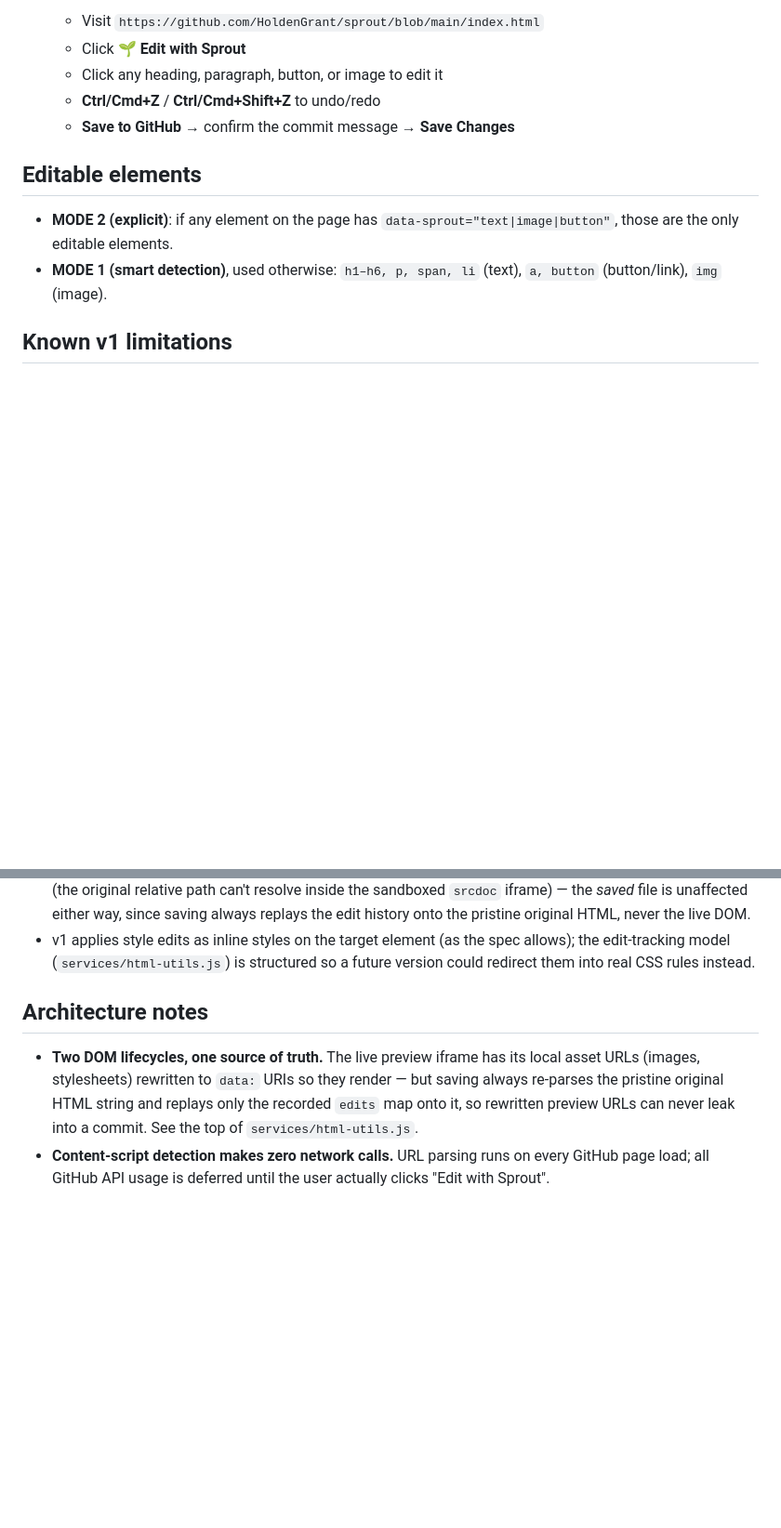
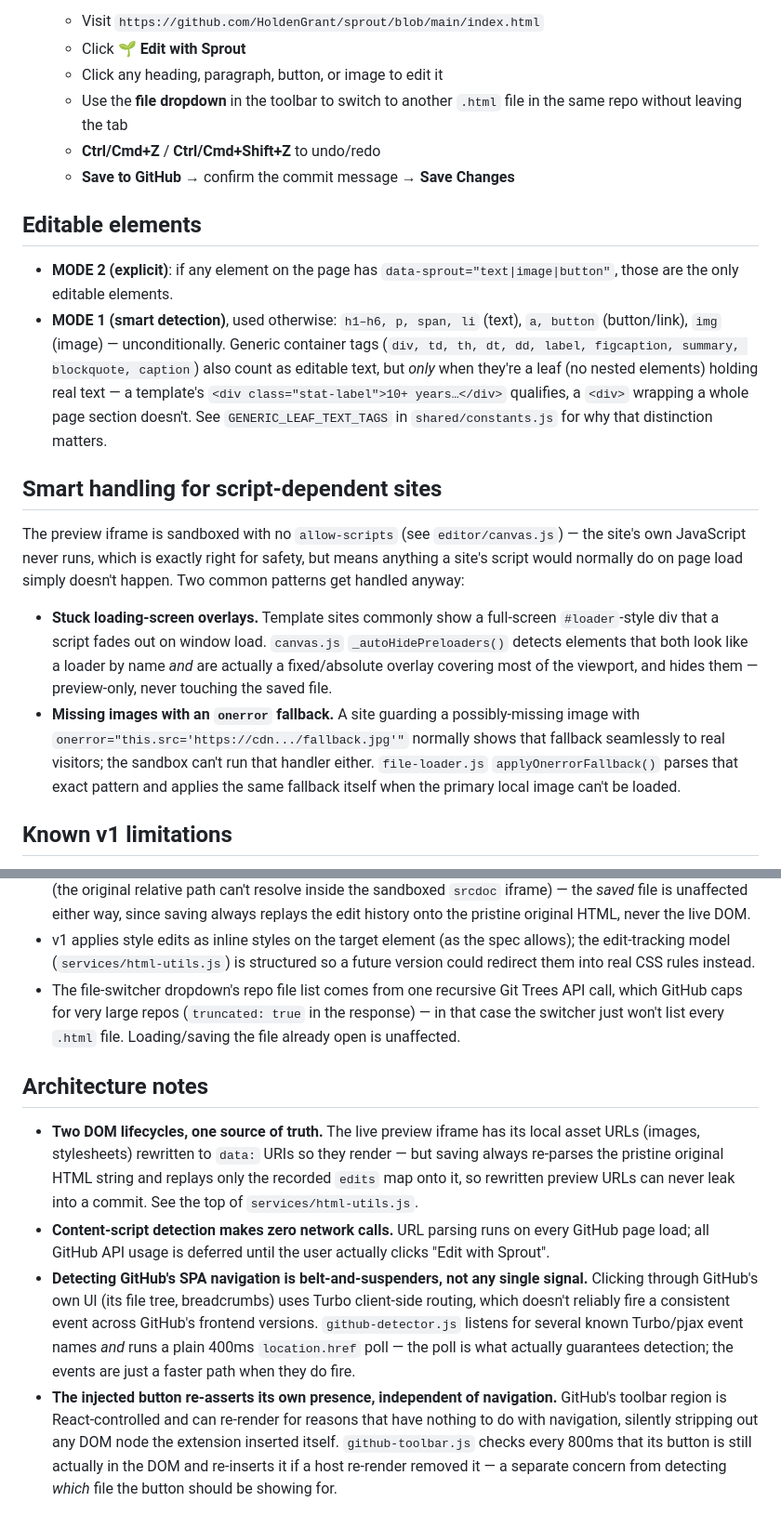
Before and after one commit to HoldenGrant/sprout-editor, a Markdown page: README.md, 2 parts joined by grey strips. Shown at 93% size. Rendered like a GitHub page; blank space fills up the shorter version.

```diff
--- a/README.md
+++ b/README.md
@@ -92,6 +108,8 @@ sprout-editor/
    - Visit `https://github.com/HoldenGrant/sprout/blob/main/index.html`
    - Click **🌱 Edit with Sprout**
    - Click any heading, paragraph, button, or image to edit it
+   - Use the **file dropdown** in the toolbar to switch to another `.html` file in the
+     same repo without leaving the tab
    - **Ctrl/Cmd+Z** / **Ctrl/Cmd+Shift+Z** to undo/redo
    - **Save to GitHub** → confirm the commit message → **Save Changes**
 
@@ -100,7 +118,30 @@ sprout-editor/
 - **MODE 2 (explicit)**: if any element on the page has `data-sprout="text|image|button"`,
   those are the only editable elements.
 - **MODE 1 (smart detection)**, used otherwise: `h1–h6, p, span, li` (text),
-  `a, button` (button/link), `img` (image).
+  `a, button` (button/link), `img` (image) — unconditionally. Generic container tags
+  (`div, td, th, dt, dd, label, figcaption, summary, blockquote, caption`) also count as
+  editable text, but *only* when they're a leaf (no nested elements) holding real text —
+  a template's `<div class="stat-label">10+ years…</div>` qualifies, a `<div>` wrapping
+  a whole page section doesn't. See `GENERIC_LEAF_TEXT_TAGS` in `shared/constants.js`
+  for why that distinction matters.
+
+## Smart handling for script-dependent sites
+
+The preview iframe is sandboxed with no `allow-scripts` (see `editor/canvas.js`) — the
+site's own JavaScript never runs, which is exactly right for safety, but means anything
+a site's script would normally do on page load simply doesn't happen. Two common
+patterns get handled anyway:
+
+- **Stuck loading-screen overlays.** Template sites commonly show a full-screen
+  `#loader`-style div that a script fades out on window load. `canvas.js`
+  `_autoHidePreloaders()` detects elements that both look like a loader by name *and*
+  are actually a fixed/absolute overlay covering most of the viewport, and hides them —
+  preview-only, never touching the saved file.
+- **Missing images with an `onerror` fallback.** A site guarding a possibly-missing
+  image with `onerror="this.src='https://cdn.../fallback.jpg'"` normally shows that
+  fallback seamlessly to real visitors; the sandbox can't run that handler either.
+  `file-loader.js` `applyOnerrorFallback()` parses that exact pattern and applies the
+  same fallback itself when the primary local image can't be loaded.
 
 ## Known v1 limitations
 
@@ -118,6 +159,10 @@ sprout-editor/
 - v1 applies style edits as inline styles on the target element (as the spec allows);
   the edit-tracking model (`services/html-utils.js`) is structured so a future version
   could redirect them into real CSS rules instead.
+- The file-switcher dropdown's repo file list comes from one recursive Git Trees API
+  call, which GitHub caps for very large repos (`truncated: true` in the response) — in
+  that case the switcher just won't list every `.html` file. Loading/saving the file
+  already open is unaffected.
 
 ## Architecture notes
 
@@ -129,3 +174,15 @@ sprout-editor/
 - **Content-script detection makes zero network calls.** URL parsing runs on every
   GitHub page load; all GitHub API usage is deferred until the user actually clicks
   "Edit with Sprout".
+- **Detecting GitHub's SPA navigation is belt-and-suspenders, not any single signal.**
+  Clicking through GitHub's own UI (its file tree, breadcrumbs) uses Turbo client-side
+  routing, which doesn't reliably fire a consistent event across GitHub's frontend
+  versions. `github-detector.js` listens for several known Turbo/pjax event names *and*
+  runs a plain 400ms `location.href` poll — the poll is what actually guarantees
+  detection; the events are just a faster path when they do fire.
+- **The injected button re-asserts its own presence, independent of navigation.**
+  GitHub's toolbar region is React-controlled and can re-render for reasons that have
+  nothing to do with navigation, silently stripping out any DOM node the extension
+  inserted itself. `github-toolbar.js` checks every 800ms that its button is still
+  actually in the DOM and re-inserts it if a host re-render removed it — a separate
+  concern from detecting *which* file the button should be showing for.
```
Also changed, not shown: other parts of README.md (+16 -0 lines), CHANGELOG.md (added, +94 -0 lines), HANDOFF.md (added, +79 -0 lines).
